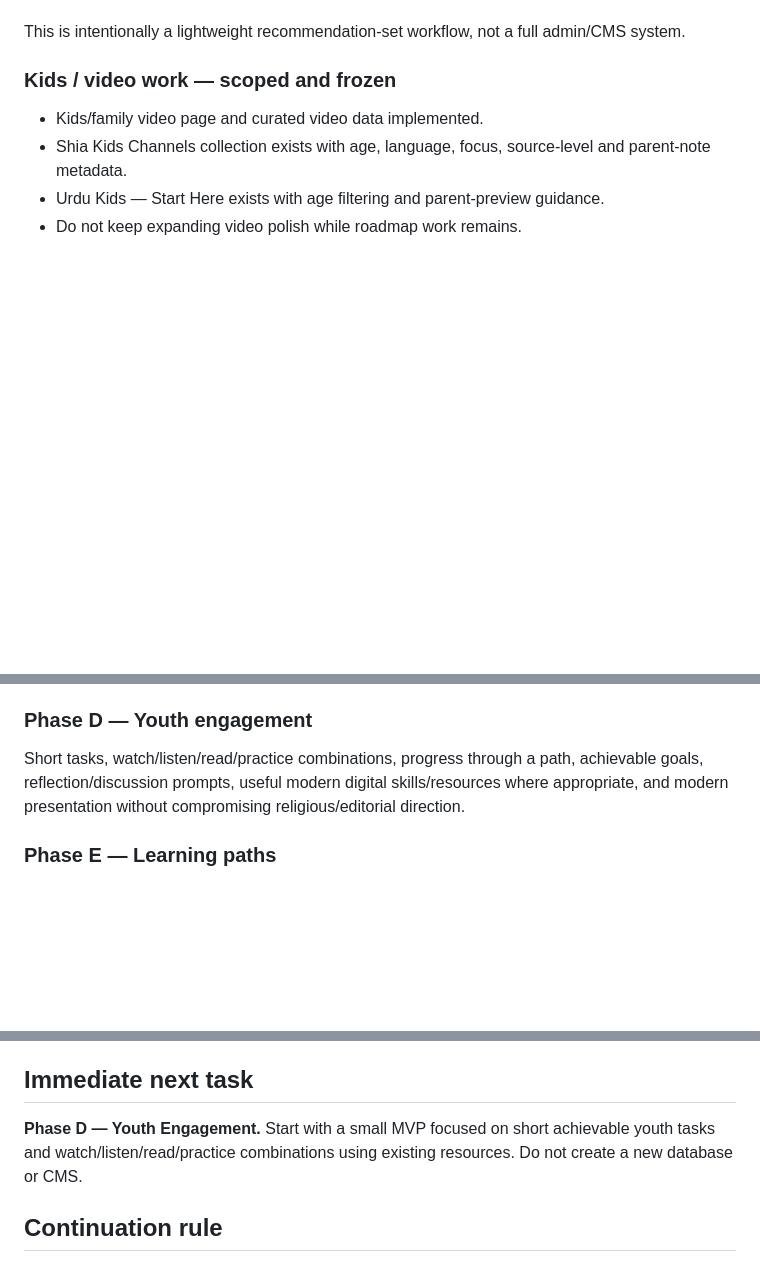
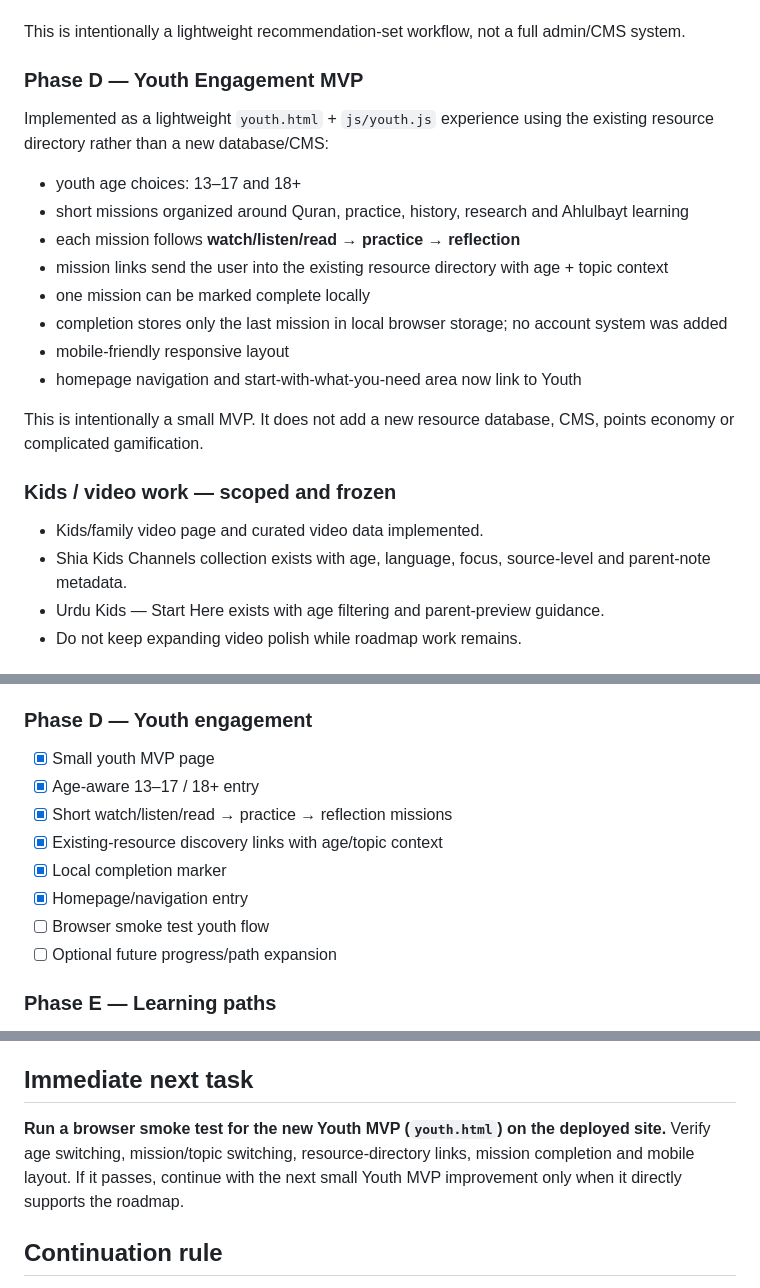
Before and after one commit to SyedMuhammadAliNaqviSyed/shia-resource-hub, a Markdown page: PROJECT_STATUS.md, 3 parts joined by grey strips. Drawn GitHub-style; blank space fills up the shorter version.

Commit message:
Implement Phase D youth engagement MVP

```diff
--- a/PROJECT_STATUS.md
+++ b/PROJECT_STATUS.md
@@ -62,6 +62,21 @@ The existing MVP is implemented in `ulema-support.html` + `js/ulema-support.js`:
 - existing resources can be changed without requiring a CMS
 
 This is intentionally a lightweight recommendation-set workflow, not a full admin/CMS system.
+
+### Phase D — Youth Engagement MVP
+
+Implemented as a lightweight `youth.html` + `js/youth.js` experience using the existing resource directory rather than a new database/CMS:
+
+- youth age choices: 13–17 and 18+
+- short missions organized around Quran, practice, history, research and Ahlulbayt learning
+- each mission follows **watch/listen/read → practice → reflection**
+- mission links send the user into the existing resource directory with age + topic context
+- one mission can be marked complete locally
+- completion stores only the last mission in local browser storage; no account system was added
+- mobile-friendly responsive layout
+- homepage navigation and start-with-what-you-need area now link to Youth
+
+This is intentionally a small MVP. It does not add a new resource database, CMS, points economy or complicated gamification.
 
 ### Kids / video work — scoped and frozen
 
@@ -133,7 +148,14 @@ Target flow: **Child age → parent's goal/need → language/format/time → sma
 
 ### Phase D — Youth engagement
 
-Short tasks, watch/listen/read/practice combinations, progress through a path, achievable goals, reflection/discussion prompts, useful modern digital skills/resources where appropriate, and modern presentation without compromising religious/editorial direction.
+- [x] Small youth MVP page
+- [x] Age-aware 13–17 / 18+ entry
+- [x] Short watch/listen/read → practice → reflection missions
+- [x] Existing-resource discovery links with age/topic context
+- [x] Local completion marker
+- [x] Homepage/navigation entry
+- [ ] Browser smoke test youth flow
+- [ ] Optional future progress/path expansion
 
 ### Phase E — Learning paths
 
@@ -161,7 +183,7 @@ Longer-term: ulema recommendation sets, parent usefulness feedback, curated coll
 
 ## Immediate next task
 
-**Phase D — Youth Engagement.** Start with a small MVP focused on short achievable youth tasks and watch/listen/read/practice combinations using existing resources. Do not create a new database or CMS.
+**Run a browser smoke test for the new Youth MVP (`youth.html`) on the deployed site.** Verify age switching, mission/topic switching, resource-directory links, mission completion and mobile layout. If it passes, continue with the next small Youth MVP improvement only when it directly supports the roadmap.
 
 ## Continuation rule
 
```
